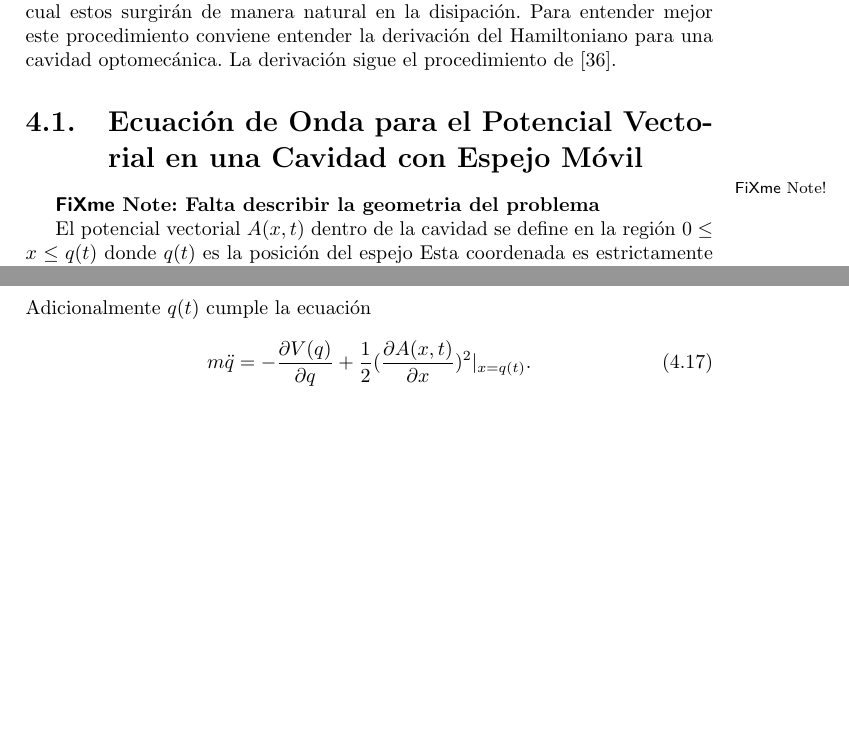
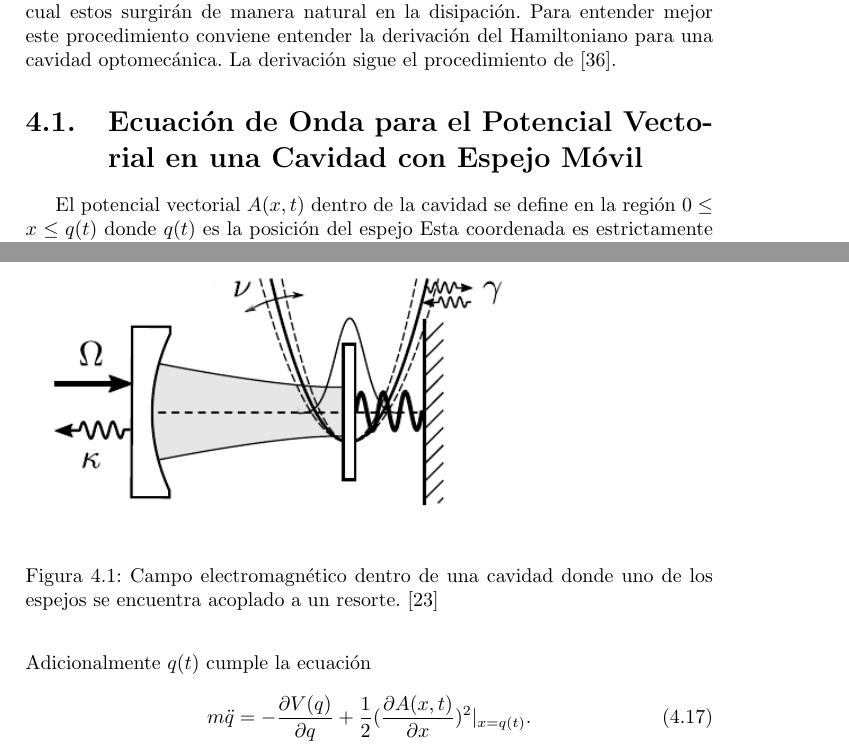
Before and after one commit to TigrisAltaica/Candidatura, a LaTeX document (Candidatura.tex): two parts of pages 30 and 31 of 44, joined at a grey line, cut so that both start at the same text, the shorter picture padded with empty space. Compiled offline with pdfLaTeX.

Commit message:
Listas correcciones con figura

```diff
--- a/Candidatura.tex
+++ b/Candidatura.tex
@@ -1056,7 +1056,10 @@ estos surgirán de manera natural en la disipación. Para entender mejor este pr
 
 \section{Ecuación de Onda para el Potencial Vectorial en una Cavidad con Espejo Móvil}
 
-\fxnote{Falta describir la geometria del problema}
+\begin{figure}
+\includegraphics[scale=.75]{OptomechanicalCooling.png}
+\caption{Campo electromagnético dentro de una cavidad donde uno de los espejos se encuentra acoplado a un resorte. \cite{BarberisLC}}
+\end{figure}
 
 El potencial vectorial $A(x,t)$ dentro de la cavidad se define en la región $0 \leq x \leq q(t)$ donde $q(t)$ es la posición del espejo Esta coordenada es estrictamente no negativa y se toma el potencial $V(q)$ que siente el espejo como una barrera infinita en $q=0$. El potencial vectorial cumple la ecuación de onda con $c=1$
 
```
Also changed, not shown: Candidatura.pdf, OptomechanicalCooling.png (added), 5 other files.
